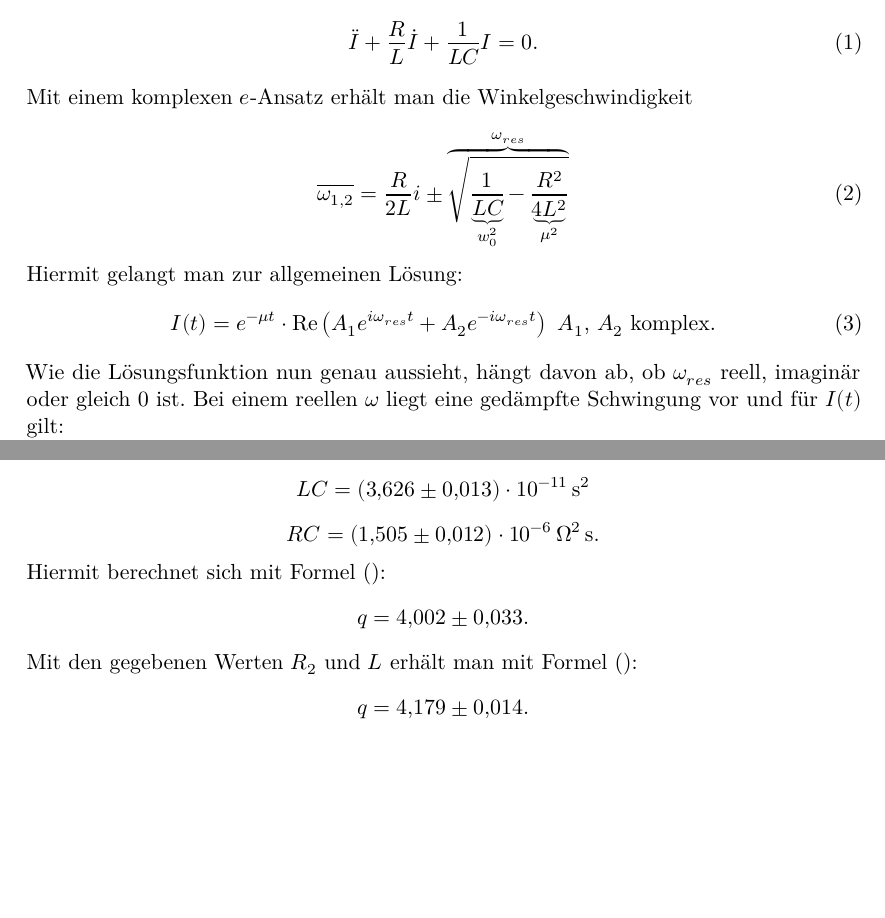
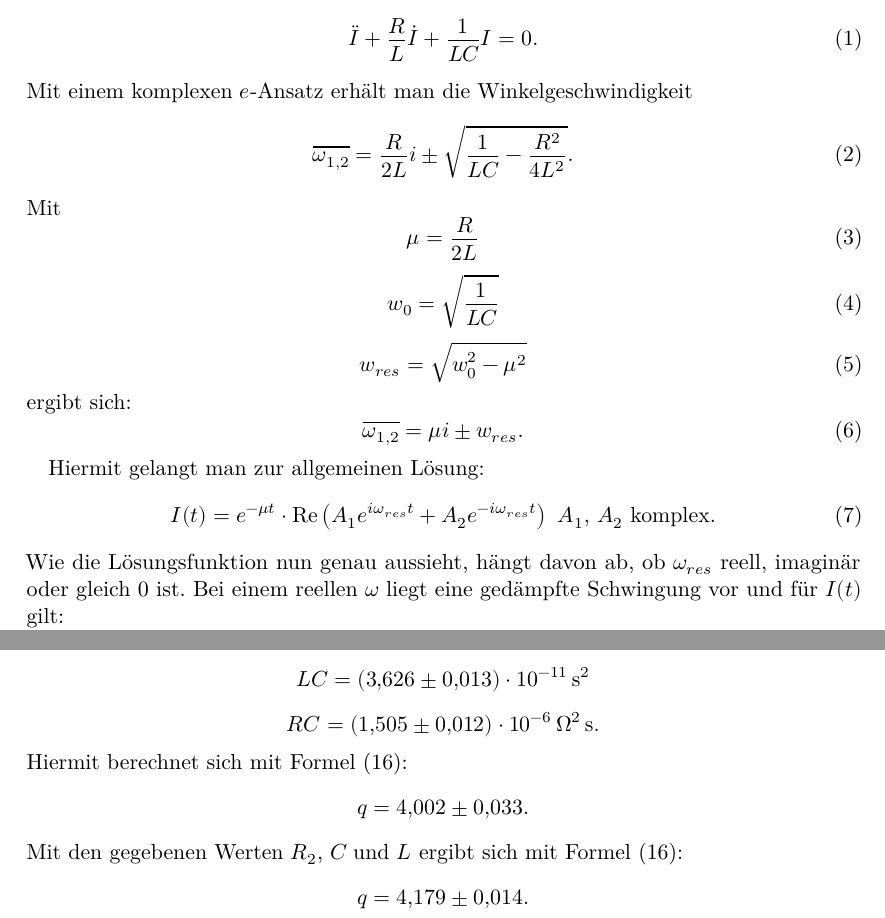
Before and after one commit to ghzut/Praktikum, a LaTeX document (Praktikum5-V354/Praktikum5w.tex, which reads Praktikum5-V354/content/auswertung.tex, Praktikum5-V354/content/theorie.tex): two parts of pages 4 and 10 of 15, joined at a grey line, cut so that both start at the same text, the shorter picture padded with empty space. Compiled offline with LuaLaTeX.

Commit message:
anpassung der formelnummern begonnen.

```diff
--- a/Praktikum5-V354/content/auswertung.tex
+++ b/Praktikum5-V354/content/auswertung.tex
@@ -51,11 +51,11 @@ LC = \SI{3.626(13)e-11}{\second\squared}
 \begin{displaymath}
 RC = \SI{1.505(12)e-6}{\ohm\squared\second}\text{.}
 \end{displaymath}
-Hiermit berechnet sich mit Formel ():
+Hiermit berechnet sich mit Formel (16):
 \begin{displaymath}
 q = \num{4.002(33)}\text{.}
 \end{displaymath}
-Mit den gegebenen Werten $R_2$ und $L$ erhält man mit Formel ():
+Mit den gegebenen Werten $R_2$, $C$ und $L$ ergibt sich mit Formel (16):
 \begin{displaymath}
 q = \num{4.179(14)}\text{.}
 \end{displaymath}
--- a/Praktikum5-V354/content/theorie.tex
+++ b/Praktikum5-V354/content/theorie.tex
@@ -33,9 +33,24 @@ Nach den kirchhoffschen Regeln folgt die DGL:
  \end{equation}
  Mit einem komplexen $e$-Ansatz erhält man die Winkelgeschwindigkeit
  \begin{equation}
-   \overline{\omega_{1,2}} = \frac{R}{2L}i \pm \overbrace{\sqrt{\vphantom{\frac{R²}{4L²}}\smash{\underbrace
-   	{\frac{1}{LC}}_{w_0^2}-\underbrace{\frac{R²}{4L²}}_{\mu^2}}}\vphantom{\sqrt{\underbrace{\frac{R²}{4L²}}_{\mu^2}}}}^{\omega_{res}}
+   \overline{\omega_{1,2}} = \frac{R}{2L}i \pm \sqrt{\frac{1}{LC}-\frac{R²}{4L²}}\text{.}
  \end{equation}
+ Mit
+ \begin{equation}
+ \mu = \frac{R}{2L}
+ \end{equation}
+ \begin{equation}
+ w_0 = \sqrt{\frac{1}{LC}}
+ \end{equation}
+ \begin{equation}
+ w_{res} = \sqrt{w_0^2-\mu^2}
+ \end{equation}
+ ergibt sich:
+ \begin{equation}
+	 \overline{\omega_{1,2}} = \mu i \pm w_{res}\text{.}
+ \end{equation}
+
+
  Hiermit gelangt man zur allgemeinen Lösung:
  \begin{equation}
    I(t) = e^{-\mu t} \cdot  \operatorname{Re}\left( A_1e^{i\omega_{res} t} + A_2e^{-i\omega_{res} t} \right) \text{ } A_1\text{, } A_2 \text{ komplex.}
```
Also changed, not shown: Praktikum5-V354/content/durchfuehrung.tex (+2 -2 lines), Praktikum5-V354/content/auswertung.tex (8 more changed lines), Praktikum5-V354/content/theorie.tex (2 more changed lines).
